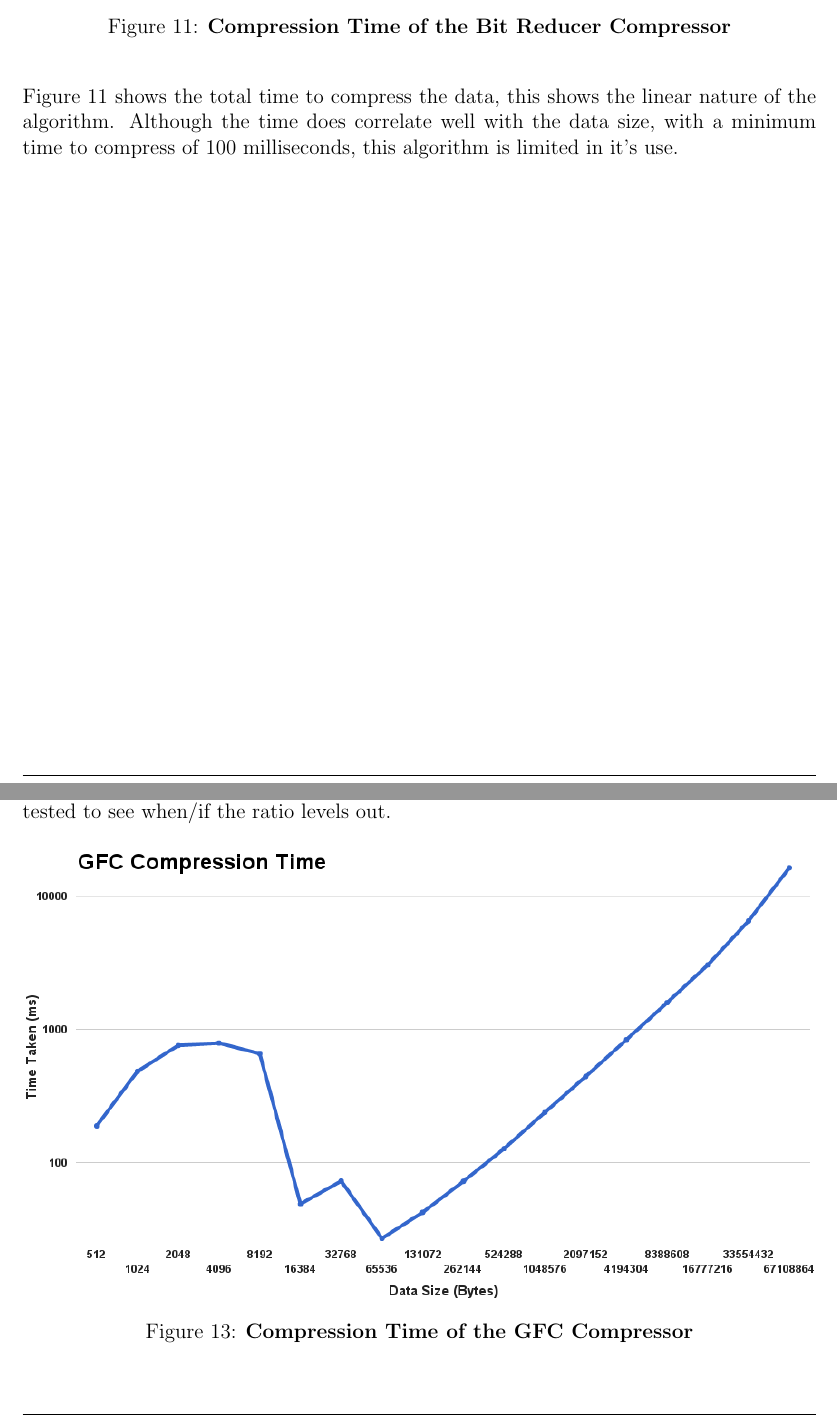
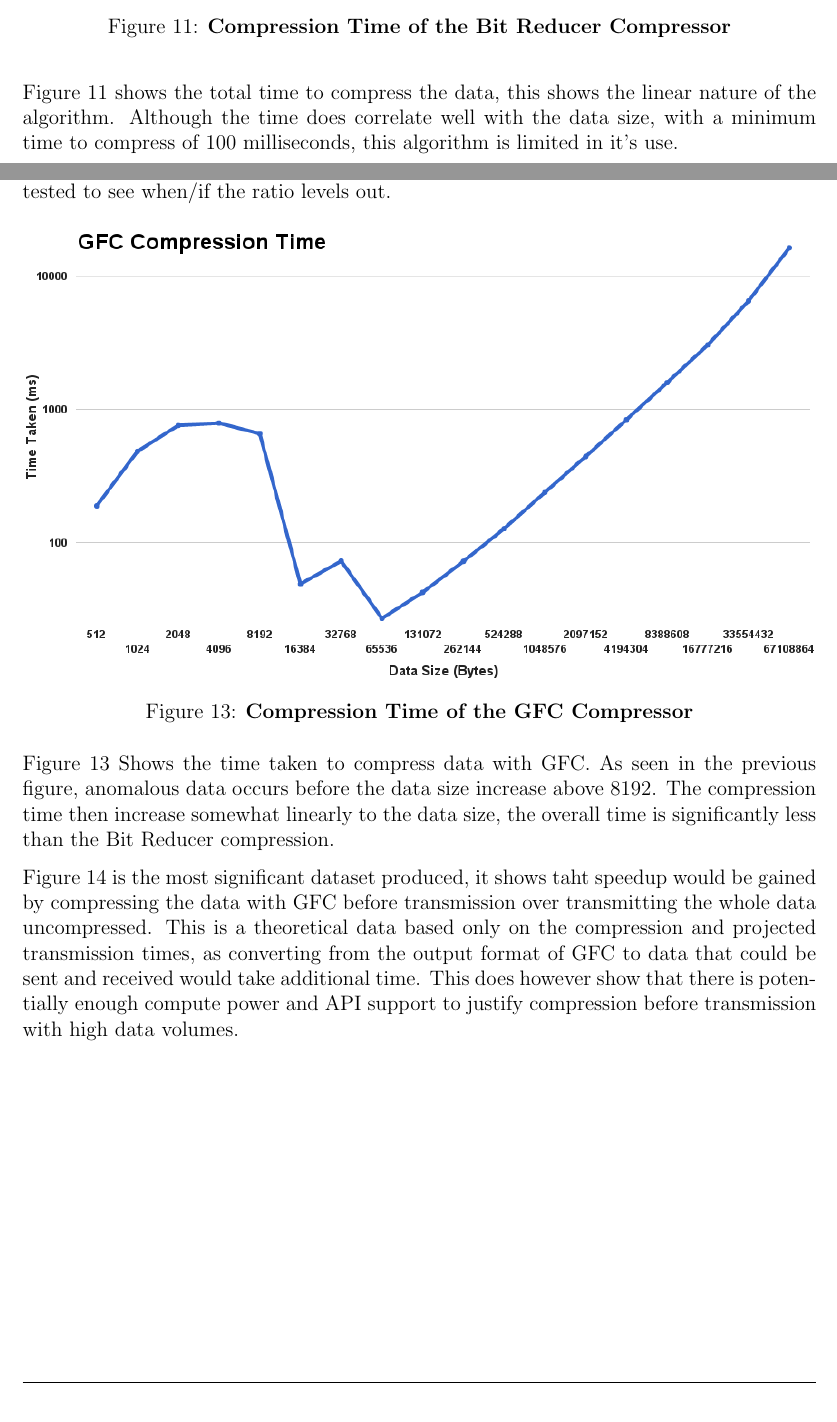
Before and after one commit to dooglz/Honours-Project-Report, a LaTeX thesis (Dissertation.tex): two parts of pages 38 and 39 of 45, joined at a grey line, cut so that both start at the same text. Compiled offline with pdfLaTeX.

Commit message:
report work

```diff
--- a/Dissertation.tex
+++ b/Dissertation.tex
@@ -592,7 +592,7 @@ Figure \ref{fig:BitCompressRatio} displays the ratio achieved for different data
 {1.0}
 
 Figure \ref{fig:BitCompressTime} shows the total time to compress the data, this shows the linear nature of the algorithm. Although the time does correlate well with the data size, with a minimum time to compress of 100 milliseconds, this algorithm is limited in it's use.
-\clearpage
+
 \figuremacroWHN
 {GFCcompressionRatio}
 {Compression Ratio of the GFC Compressor}
@@ -605,12 +605,14 @@ Figure \ref{fig:GFCcompressionRatio} displays the compression ratio archived via
 {Compression Time of the GFC Compressor}
 {1.0}
 
+Figure \ref{fig:GFCCompressionTime} Shows the time taken to compress data with GFC. As seen in the previous figure, anomalous data occurs before the data size increase above 8192. The compression time then increase somewhat linearly to the data size, the overall time is significantly less than the Bit Reducer compression.
+
 \figuremacroWHN
 {GFCCompressionSpeedupvsDataSize}
 {Compression Speedup}
 {1.0}
 
-
+Figure \ref{fig:GFCCompressionSpeedupvsDataSize} is the most significant dataset produced, it shows taht speedup would be gained by compressing the data with GFC before transmission over transmitting the whole data uncompressed. This is a theoretical data based only on the compression and projected transmission times, as converting from the output format of GFC to data that could be sent and received would take additional time. This does however show that there is potentially enough compute power and API support to justify compression before transmission with high data volumes.
 
 \bibliographystyle{plain}
 %\bibliographystyle{apalike}
```
Also changed, not shown: Dissertation.pdf.
